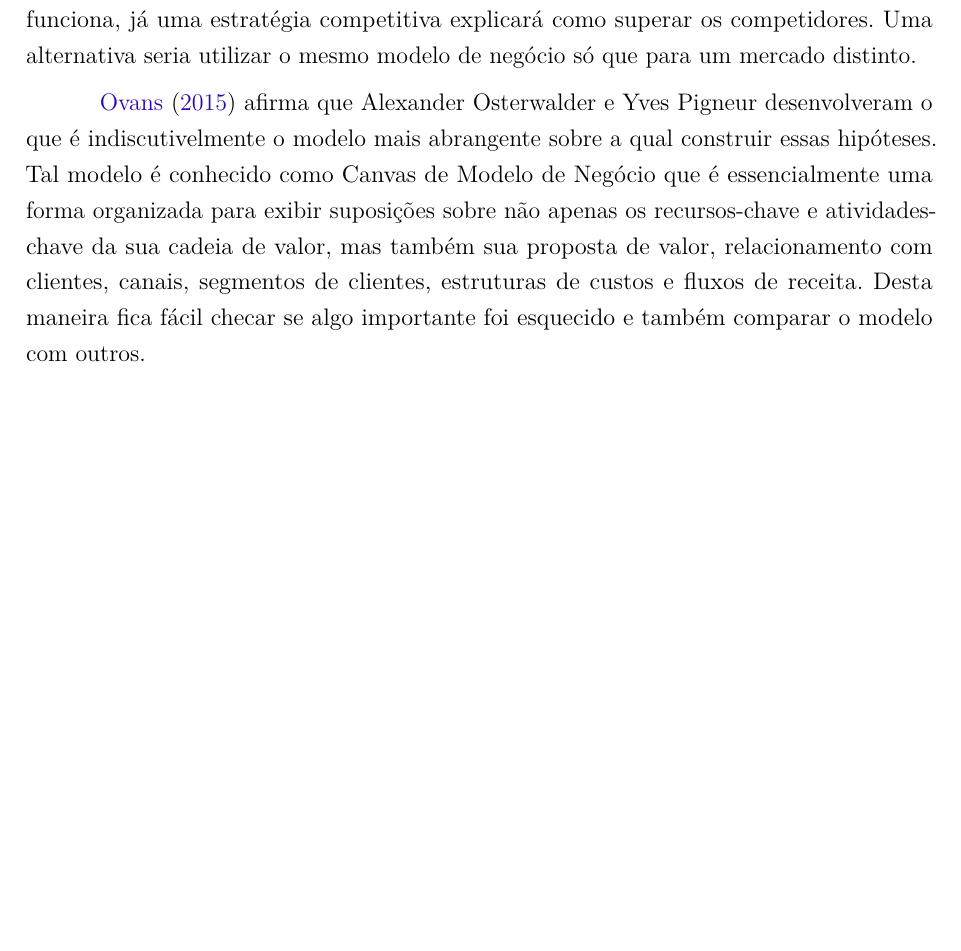
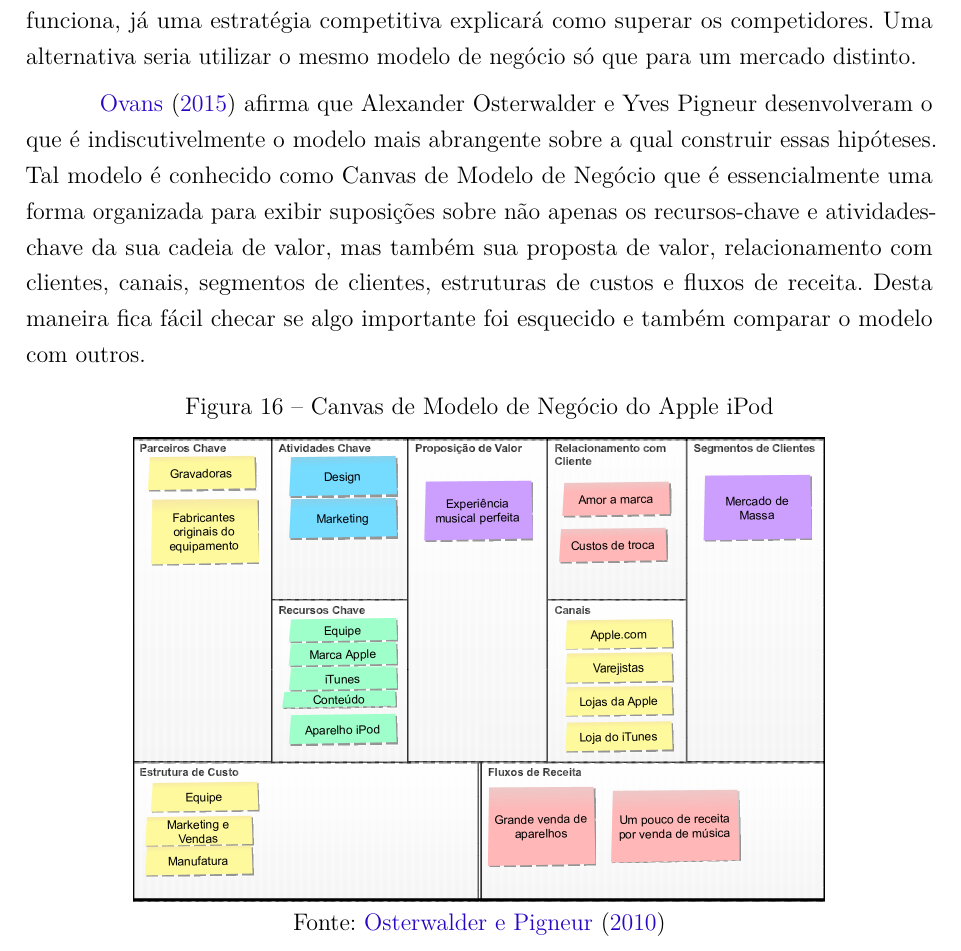
Before and after one commit to christiansaiki/tccChris, a LaTeX thesis (index.tex, which reads revisao.tex): part of page 40 of 55, cut so that both start at the same text, the shorter picture padded with empty space. Compiled offline with pdfLaTeX.

Commit message:
added canvas ipod

```diff
--- a/revisao.tex
+++ b/revisao.tex
@@ -242,6 +242,13 @@
 
 \citeonline{whatisbusinessmodel} afirma que Alexander Osterwalder e Yves Pigneur desenvolveram o que é indiscutivelmente o modelo mais abrangente sobre a qual construir essas hipóteses. Tal modelo é conhecido como Canvas de Modelo de Negócio que é essencialmente uma forma organizada para exibir suposições sobre não apenas os recursos-chave e atividades-chave da sua cadeia de valor, mas também sua proposta de valor, relacionamento com clientes, canais, segmentos de clientes, estruturas de custos e fluxos de receita. Desta maneira fica fácil checar se algo importante foi esquecido e também  comparar o modelo com outros.
 
+\begin{figure}[H]
+\caption{Canvas de Modelo de Negócio do Apple iPod}
+\centerline{\includegraphics[scale=0.25]{img/canvas_ipod}}
+\label{fig:canvas_ipod}
+\caption* {Fonte: \citeonline{businessmodel}}
+\end{figure}
+
 \subsubsection{Segmento de Clientes}
 \label{cha:segmento_de_clientes}
 Segundo \citeonline{businessmodel}, o segmento de clientes é o conjunto de clientes ou negócios para o qual a empresa pretende vender seus produtos ou serviços.
```
Also changed, not shown: img/canvas_ipod.png (added), index.pdf.
